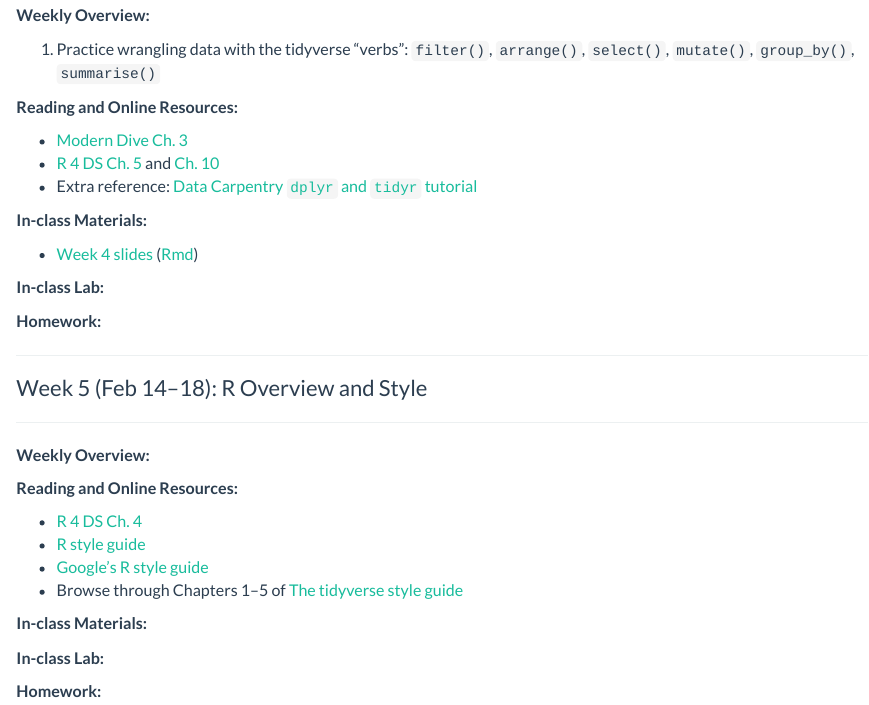
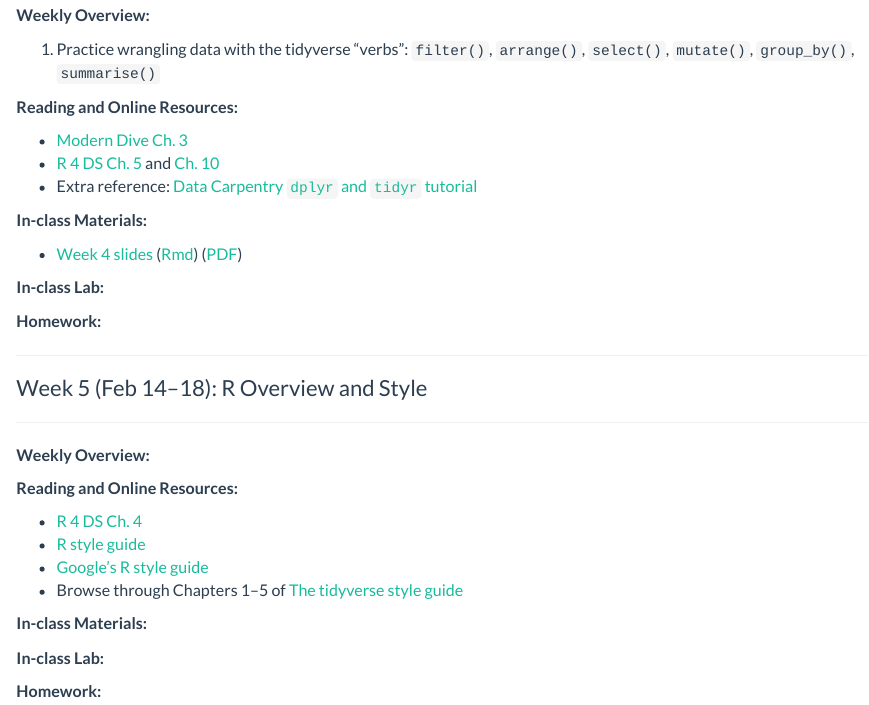
Before and after one commit to stat408-s22/stat408-s22.github.io, an R Markdown document (calendar.Rmd): the page in a window 1100 px wide, from 2150 px down. The pictures show the output file calendar.html that the author committed with the source, opened offline; library style sheets and scripts come from the installed R packages.

Commit message:
Add week 4 pdf to calendar

```diff
--- a/calendar.Rmd
+++ b/calendar.Rmd
@@ -132,7 +132,7 @@ __Reading and Online Resources:__
 
 __In-class Materials:__
 
-- [Week 4 slides](lectures/week4/week4-slides.html) ([Rmd](lectures/week4/week4-slides.Rmd))
+- [Week 4 slides](lectures/week4/week4-slides.html) ([Rmd](lectures/week4/week4-slides.Rmd)) ([PDF](lectures/week4/week4-slides.pdf))
 
 __In-class Lab:__
 
```
Also changed, not shown: calendar.html.
